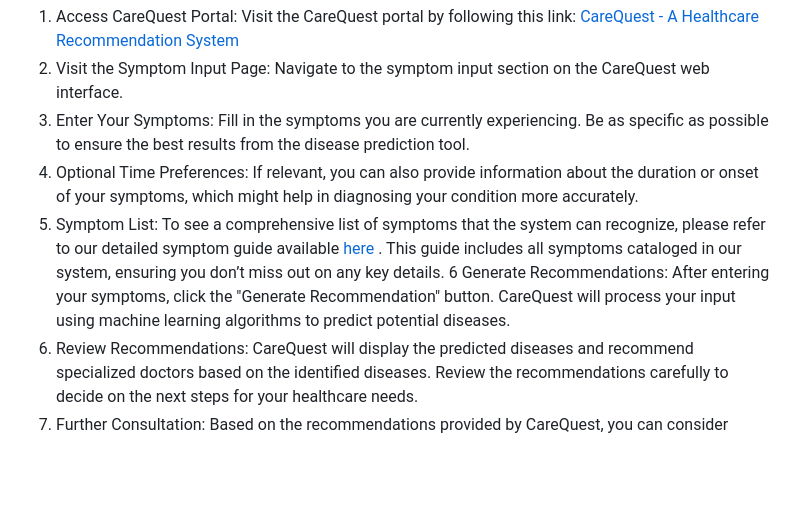
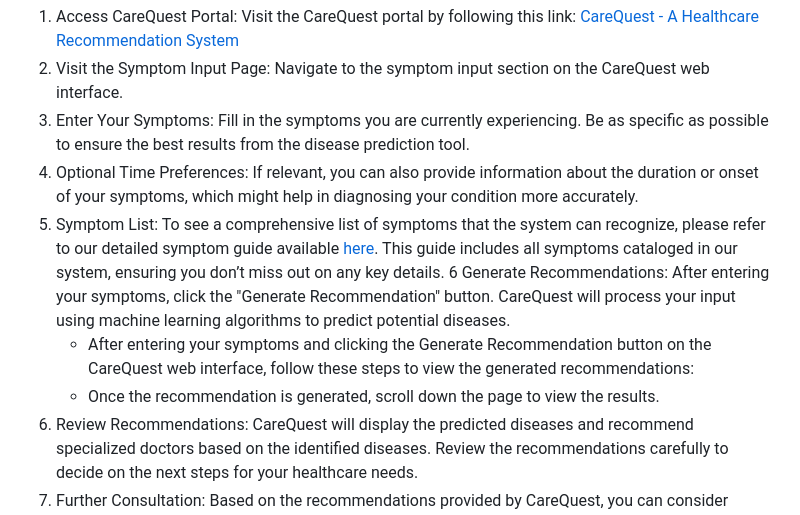
Before and after one commit to Supriyasingh22/CareQuest---A-HealthCare-Recommender-System, a Markdown page: README.md, the part around the change. GitHub-like rendering; blank space fills up the shorter version.

```diff
--- a/README.md
+++ b/README.md
@@ -39,9 +39,10 @@ Follow these steps if you're looking to understand your WhatsApp conversations:
 2. Visit the Symptom Input Page: Navigate to the symptom input section on the CareQuest web interface.
 3. Enter Your Symptoms: Fill in the symptoms you are currently experiencing. Be as specific as possible to ensure the best results from the disease prediction tool.
 4. Optional Time Preferences: If relevant, you can also provide information about the duration or onset of your symptoms, which might help in diagnosing your condition more accurately.
-5. Symptom List: To see a comprehensive list of symptoms that the system can recognize, please refer to our detailed symptom guide available [here](https://drive.google.com/file/d/1MsG4Iqc-_MrH__UOaw5AnM5nDs9q7h7I/view)
-. This guide includes all symptoms cataloged in our system, ensuring you don’t miss out on any key details.
+5. Symptom List: To see a comprehensive list of symptoms that the system can recognize, please refer to our detailed symptom guide available [here](https://drive.google.com/file/d/1MsG4Iqc-_MrH__UOaw5AnM5nDs9q7h7I/view). This guide includes all symptoms cataloged in our system, ensuring you don’t miss out on any key details.
 6 Generate Recommendations: After entering your symptoms, click the "Generate Recommendation" button. CareQuest will process your input using machine learning algorithms to predict potential diseases.
+   - After entering your symptoms and clicking the Generate Recommendation button on the CareQuest web interface, follow these steps to view the generated recommendations:
+   - Once the recommendation is generated, scroll down the page to view the results.
 7. Review Recommendations: CareQuest will display the predicted diseases and recommend specialized doctors based on the identified diseases. Review the recommendations carefully to decide on the next steps for your healthcare needs.
 8. Further Consultation: Based on the recommendations provided by CareQuest, you can consider scheduling appointments with the recommended doctors for further consultation and treatment.
 
```
